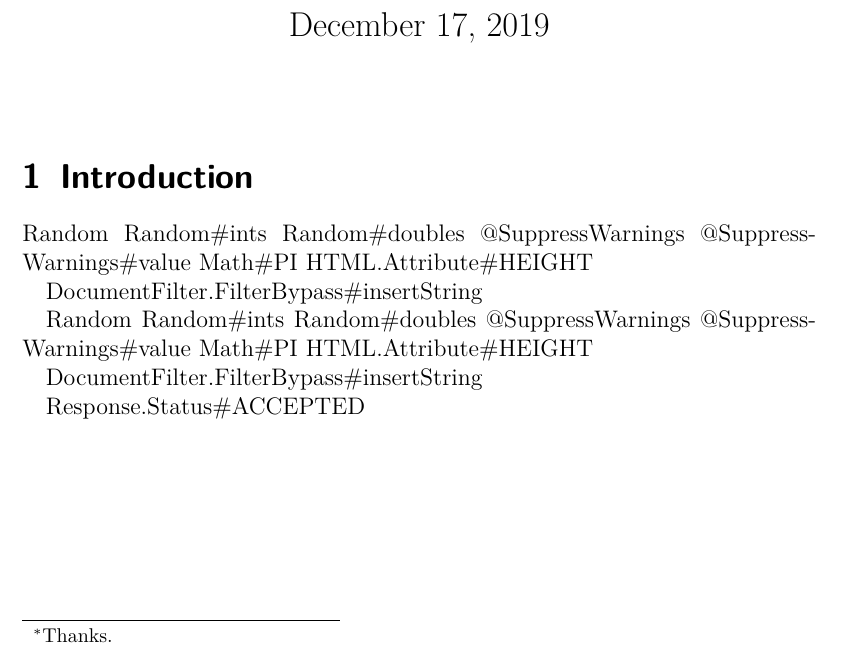
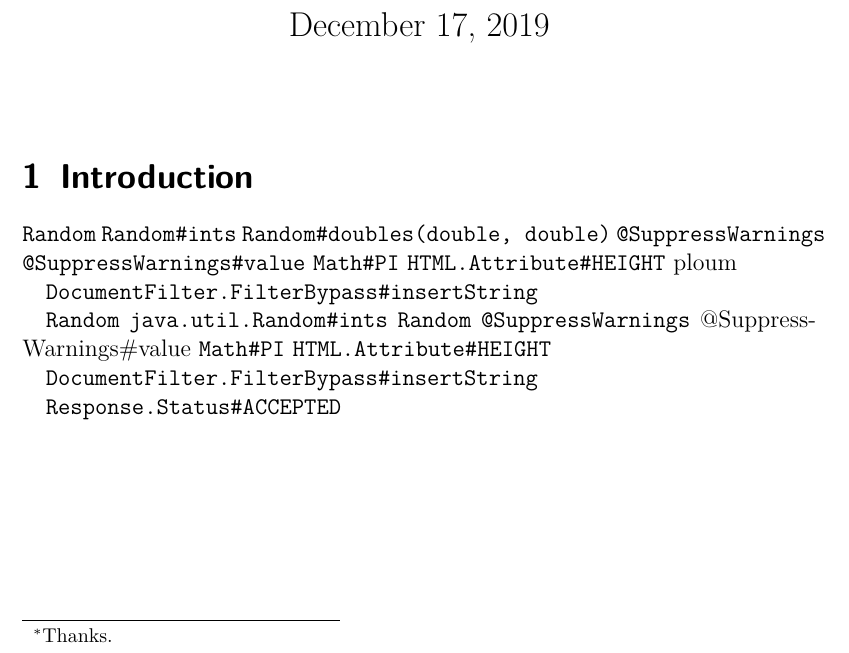
Before and after one commit to oliviercailloux/latex-template, a LaTeX document (article.tex, which reads preamble/refAPIcmds.tex): part of the page, cut so that both start at the same text. Compiled offline with pdfLaTeX.

Commit message:
Option names…

```diff
--- a/article.tex
+++ b/article.tex
@@ -37,13 +37,13 @@
 
 \DeclareExpandableDocumentCommand{\refAPIBaseUrl}{}{https://docs.oracle.com/javase/8/docs/api/}
 \DeclareExpandableDocumentCommand{\refAPIParametersStyle}{}{hyphen}
-\jrefAPI{java.util/Random} \jrefAPI{java.util/Random\#ints()} \jrefAPI{java.util/Random\#doubles(double, double)} \jrefAPI{@java.lang/SuppressWarnings} \jrefAPI{@java.lang/SuppressWarnings\#value()}  \jrefAPI{java.lang/Math\#PI} \jrefAPI{javax.swing.text.html/HTML.Attribute\#HEIGHT}
+\jrefAPI{java.util/Random} \jrefAPI{java.util/Random\#ints()} \jrefAPI[show parameters]{java.util/Random\#doubles(double, double)} \jrefAPI{@java.lang/SuppressWarnings} \jrefAPI{@java.lang/SuppressWarnings\#value()}  \jrefAPI{java.lang/Math\#PI} \jrefAPI{javax.swing.text.html/HTML.Attribute\#HEIGHT} \jrefAPI[display string=ploum]{javax.swing.text.html/HTML.Attribute\#HEIGHT}
 
 \jrefAPI{javax.swing.text/DocumentFilter.FilterBypass\#insertString(int, java.lang.String, javax.swing.text.AttributeSet)}
 
 \DeclareExpandableDocumentCommand{\refAPIBaseUrl}{}{https://docs.oracle.com/en/java/javase/12/docs/api/}
 \DeclareExpandableDocumentCommand{\refAPIParametersStyle}{}{parenthesis}
-\jrefAPI{java.base/java.util/Random} \jrefAPI{java.base/java.util/Random\#ints()} \jrefAPI{java.base/java.util/Random\#doubles(double, double)} \jrefAPI{@java.base/java.lang/SuppressWarnings} \jrefAPI{@java.base/java.lang/SuppressWarnings\#value()} \jrefAPI{java.base/java.lang/Math\#PI} \jrefAPI{java.desktop/javax.swing.text.html/HTML.Attribute\#HEIGHT}
+\jrefAPI{java.base/java.util/Random} \jrefAPI[show package]{java.base/java.util/Random\#ints()} \jrefAPI[show method = false]{java.base/java.util/Random\#doubles(double, double)} \jrefAPI{@java.base/java.lang/SuppressWarnings} \jrefAPI[typewriter = false]{@java.base/java.lang/SuppressWarnings\#value()} \jrefAPI{java.base/java.lang/Math\#PI} \jrefAPI{java.desktop/javax.swing.text.html/HTML.Attribute\#HEIGHT}
 
 \jrefAPI{java.desktop/javax.swing.text/DocumentFilter.FilterBypass\#insertString(int, java.lang.String, javax.swing.text.AttributeSet)}
 
--- a/preamble/refAPIcmds.tex
+++ b/preamble/refAPIcmds.tex
@@ -16,9 +16,7 @@
 \seq_new:N \l_stroobants_string_seq
 \ExplSyntaxOff
 
-\newbool{refAPIFormatTypewriter}
-%show at sign if present in input
-\newbool{refAPIShowAt}
+\newbool{refAPITypewriter}
 \newbool{refAPIShowPackage}
 \newbool{refAPIShowField}
 \newbool{refAPIShowMethod}
@@ -29,27 +27,24 @@
 	display string/.estore in = \refAPIDisplayString,
 	base url/.estore in = \refAPIBaseUrl,
 	parameters style/.estore in = \refAPIParametersStyle,
-	format typewriter/.is if = refAPIFormatTypewriter,
-	showAt/.is if = refAPIShowAt,
-	showPackage/.is if = refAPIShowPackage,
-	showField/.is if = refAPIShowField,
-	showMethod/.is if = refAPIShowMethod,
-	showParameters/.is if = refAPIShowParameters,
+	typewriter/.is if = refAPITypewriter,
+	show package/.is if = refAPIShowPackage,
+	show field/.is if = refAPIShowField,
+	show method/.is if = refAPIShowMethod,
+	show parameters/.is if = refAPIShowParameters,
 	default/.style = {
 		display string =,
-		format typewriter = true,
-		showAt = true,
-		showPackage = false,
-		showField = true,
-		showMethod = true,
-		showParameters = false,
+		typewriter = true,
+		show package = false,
+		show field = true,
+		show method = true,
+		show parameters = false,
 	},
 }
 
 %Thx https://tex.stackexchange.com/a/34318
 %Approach: define the following refAPI macros. AtSign (starts with at); Module (before unique / or empty); Method (after unique # if has ( or empty); Field (after unique # if no ( or empty if no #); FQName (between / and # or after / or before # or everything); FQNameSlashes (FQName with slashes instead of dots); Class (between last dot and #).
-%The main argument specifies everything needed to build the URL and the default appearance (@ or no @…), except possibly for default global variables such as base url. From this, a default appearance is built, which can be changed with keys. Must be able to: hide @ sign; hide method; hide parameters; hide package; TODO replace everything with provided display string; display in texttt mode or not? ; remove showAt parameter.
-%Shows at iff showAt AND main argument starts with @
+%The main argument specifies everything needed to build the URL and the default appearance (@ or no @…), except possibly for default global variables such as base url. The default appearance can be changed with keys.
 \newcommand{\jrefAPI}[2][]{%
 	\pgfkeys{/refAPI/.cd, default, #1}%
 	\edef\refAPIFull{#2}%
@@ -133,12 +128,10 @@
 	}%
 	%
 	\edef\refAPILinkText{}%
-	\ifbool{refAPIShowAt}{%
-		\appto\refAPILinkText{\refAPIAtSign}%
-	}{%
-	}%
+	\appto\refAPILinkText{\refAPIAtSign}%
 	\ifbool{refAPIShowPackage}{%
 		\appto\refAPILinkText{\refAPIPackage}%
+		\appto\refAPILinkText{.}%
 	}{%
 	}%
 	\appto\refAPILinkText{\refAPIClass}%
@@ -164,7 +157,15 @@
 	}{%
 	}%
 	%
-	\href{\refAPITarget}{\refAPILinkText}%
+	\IfEq{\refAPIDisplayString}{}{%
+		\ifbool{refAPITypewriter}{%
+			\href{\refAPITarget}{\texttt{\refAPILinkText}}%
+		}{%
+			\href{\refAPITarget}{\refAPILinkText}%
+		}%
+	}{%
+		\href{\refAPITarget}{\refAPIDisplayString}%
+	}%
 }
 
 \newcommand{\refAPIPrintAll}{%
@@ -174,11 +175,5 @@
 	\end{description}%
 }
 
-\DeclareExpandableDocumentCommand{\refAPIBaseUrl}{}{https://docs.oracle.com/javase/8/docs/api/}
-\DeclareExpandableDocumentCommand{\refAPIParametersStyle}{}{hyphen}
-%\DeclareExpandableDocumentCommand{\refAPIBaseUrl}{}{https://docs.oracle.com/en/java/javase/12/docs/api/}
-%\DeclareExpandableDocumentCommand{\refAPIParametersStyle}{}{parenthesis}
-%\newcommand{\jeeref}[2][]{\jrefAPI[#1, base url = https://docs.oracle.com/javaee/7/api/]{#2}}
-\newcommand{\jseref}[2][]{\jrefAPI[#1]{#2}}
 %Standard HTML RenderKit : https://docs.oracle.com/javaee/7/javaserver-faces-2-2/renderkitdocs/HTML_BASIC/javax.faces.Inputjavax.faces.Text.html
 %\newcommand{\jsftag}[2][]{\jrefAPI{base url = https://docs.oracle.com/javaee/7/javaserver-faces-2-2/vdldocs-facelets/, full, prefix=:, #1}}
```
